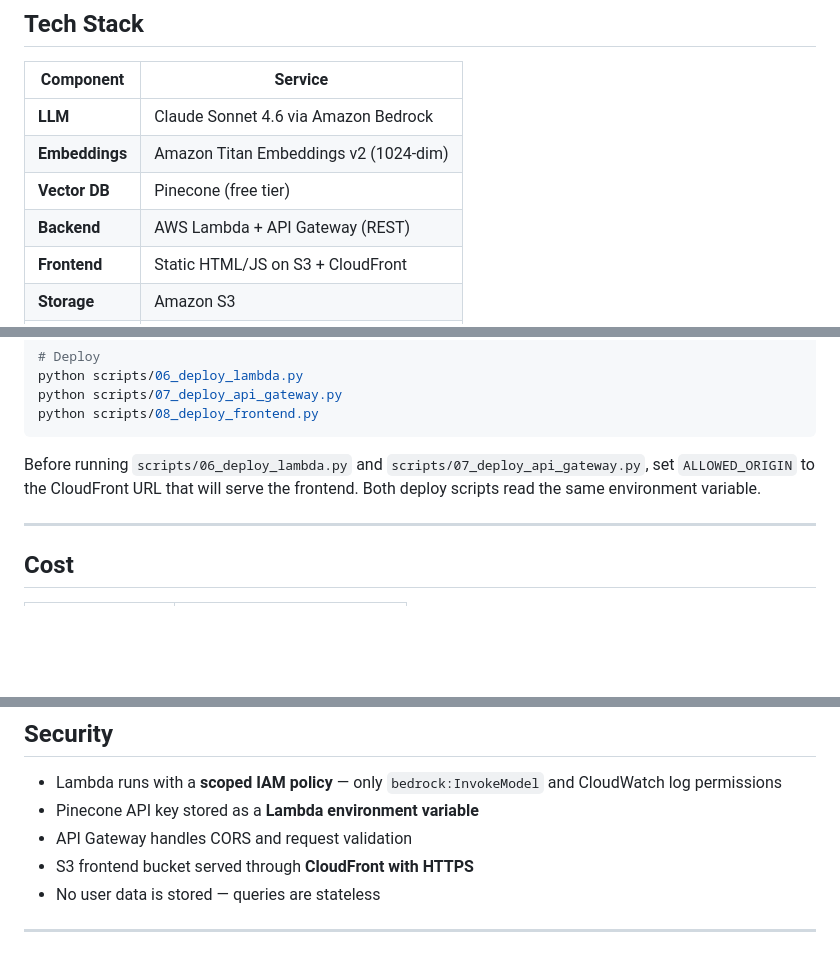
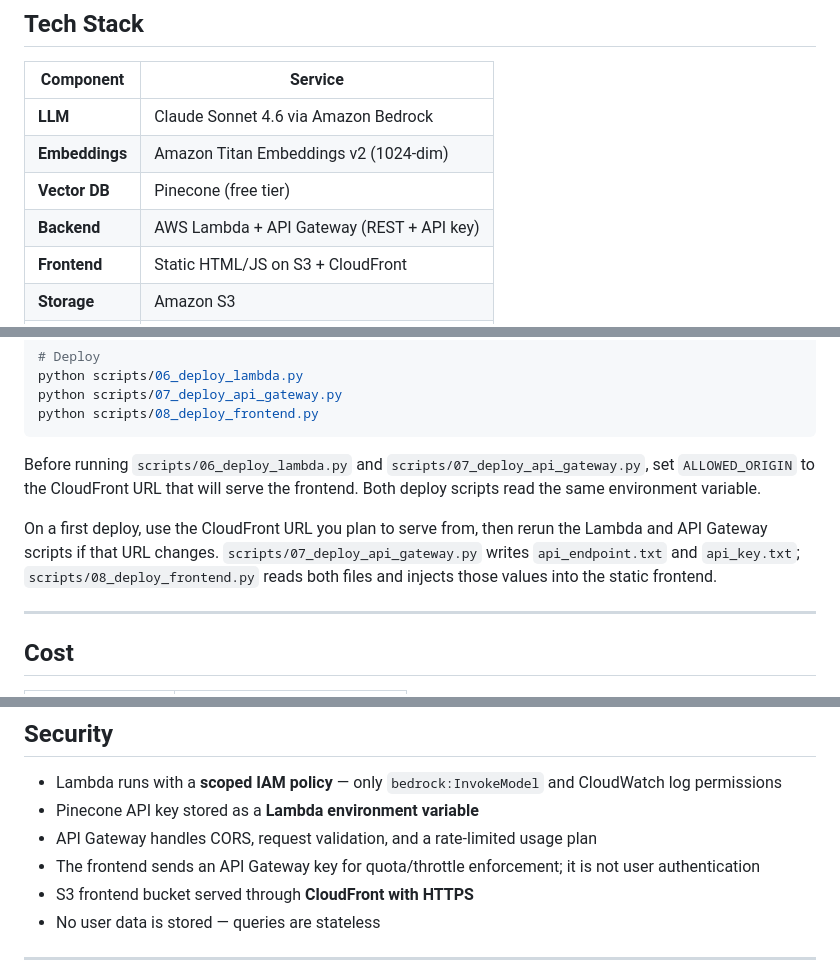
Before and after one commit to micronwave/aws-docs-rag, a Markdown page: README.md, 3 parts joined by grey strips. GitHub-like rendering; blank space fills up the shorter version.

Commit message:
Update README: document API key flow, pipeline manifests, and deploy sequence

```diff
--- a/README.md
+++ b/README.md
@@ -43,7 +43,7 @@ Every answer is backed by retrieved documentation.
 | **LLM** | Claude Sonnet 4.6 via Amazon Bedrock |
 | **Embeddings** | Amazon Titan Embeddings v2 (1024-dim) |
 | **Vector DB** | Pinecone (free tier) |
-| **Backend** | AWS Lambda + API Gateway (REST) |
+| **Backend** | AWS Lambda + API Gateway (REST + API key) |
 | **Frontend** | Static HTML/JS on S3 + CloudFront |
 | **Storage** | Amazon S3 |
 | **Monitoring** | Amazon CloudWatch |
@@ -144,6 +146,11 @@ Before running `scripts/06_deploy_lambda.py` and `scripts/07_deploy_api_gateway.
 set `ALLOWED_ORIGIN` to the CloudFront URL that will serve the frontend. Both
 deploy scripts read the same environment variable.
 
+On a first deploy, use the CloudFront URL you plan to serve from, then rerun
+the Lambda and API Gateway scripts if that URL changes. `scripts/07_deploy_api_gateway.py`
+writes `api_endpoint.txt` and `api_key.txt`; `scripts/08_deploy_frontend.py`
+reads both files and injects those values into the static frontend.
+
 ---
 
 ## Cost
@@ -166,7 +173,8 @@ Compared to ~$700+/month if using OpenSearch Serverless as the vector database.
 
 - Lambda runs with a **scoped IAM policy** — only `bedrock:InvokeModel` and CloudWatch log permissions
 - Pinecone API key stored as a **Lambda environment variable**
-- API Gateway handles CORS and request validation
+- API Gateway handles CORS, request validation, and a rate-limited usage plan
+- The frontend sends an API Gateway key for quota/throttle enforcement; it is not user authentication
 - S3 frontend bucket served through **CloudFront with HTTPS**
 - No user data is stored — queries are stateless
 
```
Also changed, not shown: other parts of README.md (+2 -0 lines).
